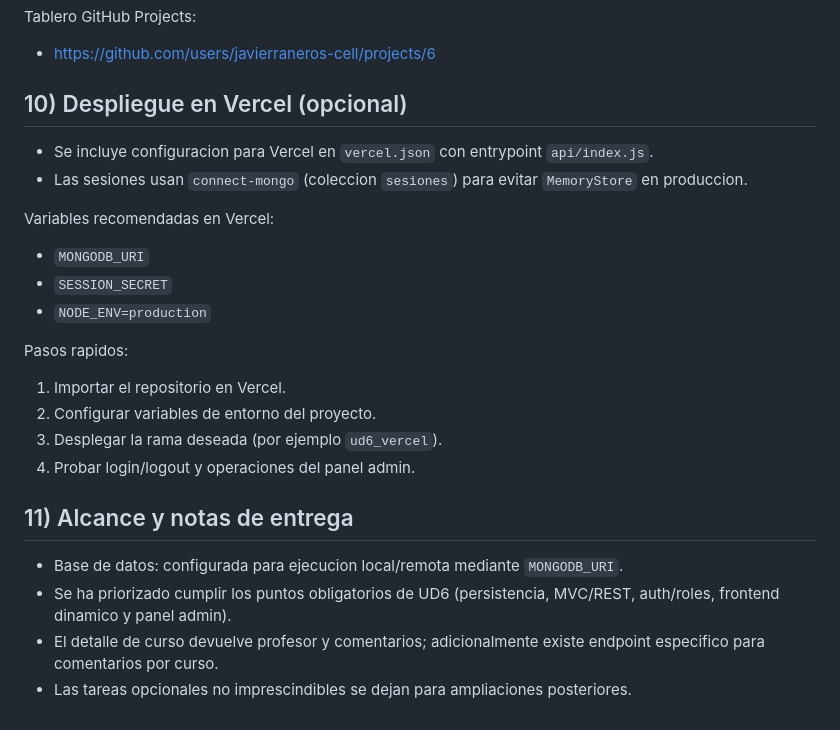
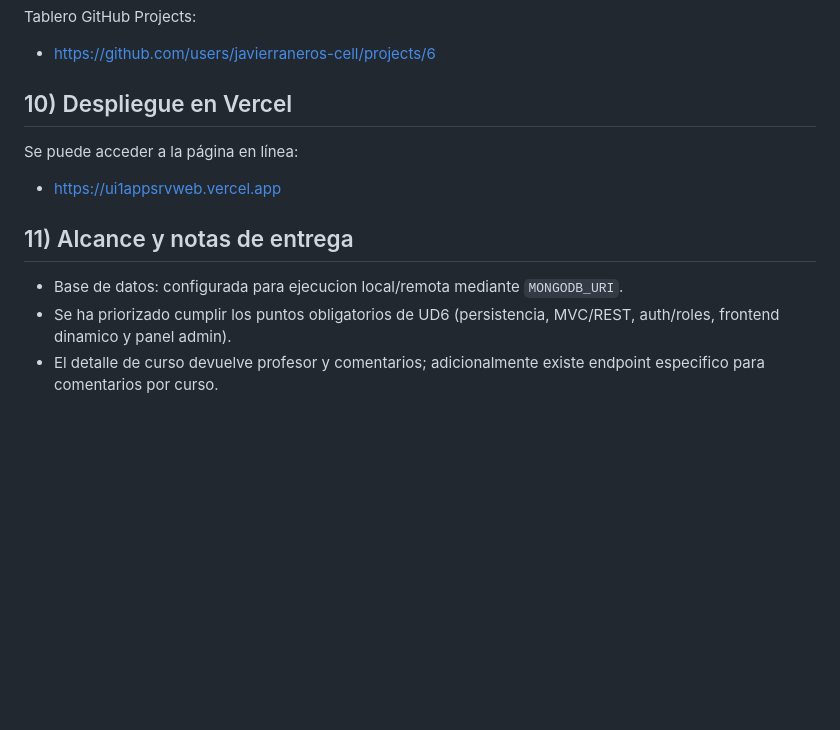
Before and after one commit to javierraneros-cell/ui1_app_srvweb, a Markdown page: README.md, the part around the change. Drawn GitHub-style; blank space fills up the shorter version.

Commit message:
Revise Vercel deployment section in README
Updated Vercel deployment instructions and removed unnecessary steps.

```diff
--- a/README.md
+++ b/README.md
@@ -208,27 +208,14 @@ Tablero GitHub Projects:
 
 - https://github.com/users/javierraneros-cell/projects/6
 
-## 10) Despliegue en Vercel (opcional)
+## 10) Despliegue en Vercel
 
-- Se incluye configuracion para Vercel en `vercel.json` con entrypoint `api/index.js`.
-- Las sesiones usan `connect-mongo` (coleccion `sesiones`) para evitar `MemoryStore` en produccion.
+Se puede acceder a la página en línea:
 
-Variables recomendadas en Vercel:
-
-- `MONGODB_URI`
-- `SESSION_SECRET`
-- `NODE_ENV=production`
-
-Pasos rapidos:
-
-1. Importar el repositorio en Vercel.
-2. Configurar variables de entorno del proyecto.
-3. Desplegar la rama deseada (por ejemplo `ud6_vercel`).
-4. Probar login/logout y operaciones del panel admin.
+- https://ui1appsrvweb.vercel.app
 
 ## 11) Alcance y notas de entrega
 
 - Base de datos: configurada para ejecucion local/remota mediante `MONGODB_URI`.
 - Se ha priorizado cumplir los puntos obligatorios de UD6 (persistencia, MVC/REST, auth/roles, frontend dinamico y panel admin).
 - El detalle de curso devuelve profesor y comentarios; adicionalmente existe endpoint especifico para comentarios por curso.
-- Las tareas opcionales no imprescindibles se dejan para ampliaciones posteriores.
```
